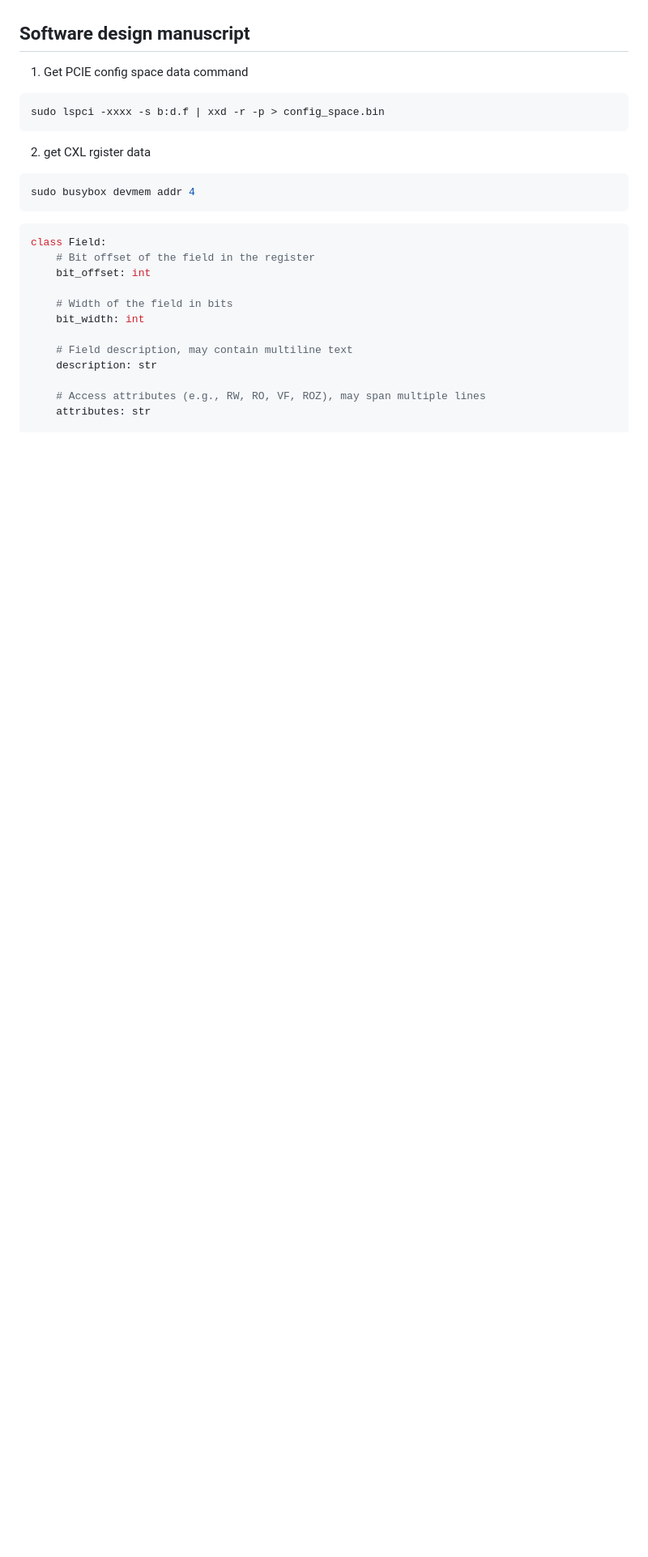
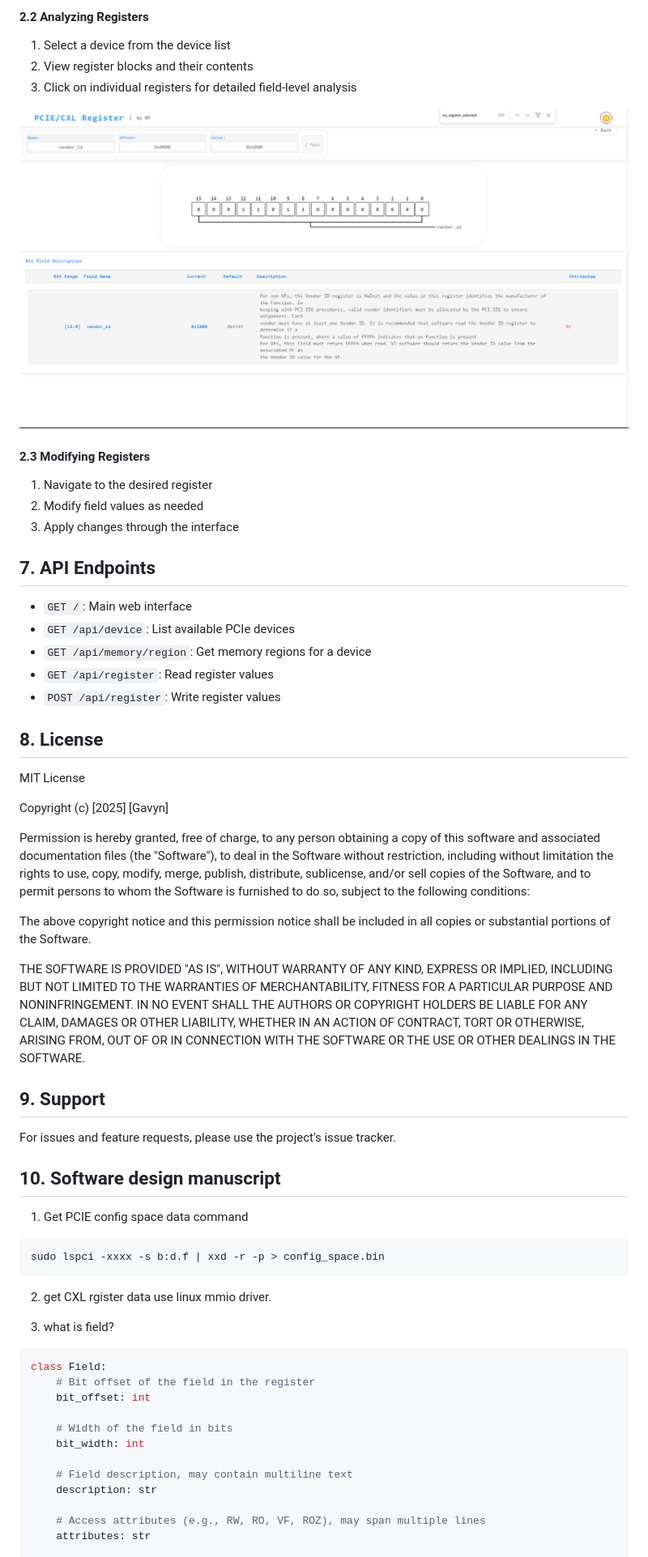
Before and after one commit to paperg/pcie_config_space_analysis, a Markdown page: README.md, the part around the change printed below. Shown: that part at 81% size. GitHub-like rendering; blank space fills up the shorter version.

````diff
--- a/README.md
+++ b/README.md
@@ -13,13 +113,52 @@ Python
 
 
+#### 2.2 Analyzing Registers
+1. Select a device from the device list
+2. View register blocks and their contents
+3. Click on individual registers for detailed field-level analysis
+
+![reg](./pic/register.png)
+
+#### 2.3 Modifying Registers
+1. Navigate to the desired register
+2. Modify field values as needed
+3. Apply changes through the interface
+
+## 7. API Endpoints
+- `GET /`: Main web interface
+- `GET /api/device`: List available PCIe devices
+- `GET /api/memory/region`: Get memory regions for a device
+- `GET /api/register`: Read register values
+- `POST /api/register`: Write register values
+
+## 8. License
+MIT License
+
+Copyright (c) [2025] [Gavyn]
+
+Permission is hereby granted, free of charge, to any person obtaining a copy
+of this software and associated documentation files (the "Software"), to deal
+in the Software without restriction, including without limitation the rights
+to use, copy, modify, merge, publish, distribute, sublicense, and/or sell
+copies of the Software, and to permit persons to whom the Software is
+furnished to do so, subject to the following conditions:
+
+The above copyright notice and this permission notice shall be included in all
+copies or substantial portions of the Software.
+
+THE SOFTWARE IS PROVIDED "AS IS", WITHOUT WARRANTY OF ANY KIND, EXPRESS OR
+IMPLIED, INCLUDING BUT NOT LIMITED TO THE WARRANTIES OF MERCHANTABILITY,
+FITNESS FOR A PARTICULAR PURPOSE AND NONINFRINGEMENT. IN NO EVENT SHALL THE
+AUTHORS OR COPYRIGHT HOLDERS BE LIABLE FOR ANY CLAIM, DAMAGES OR OTHER
+LIABILITY, WHETHER IN AN ACTION OF CONTRACT, TORT OR OTHERWISE, ARISING FROM,
+OUT OF OR IN CONNECTION WITH THE SOFTWARE OR THE USE OR OTHER DEALINGS IN THE
+SOFTWARE.
 
 
+## 9. Support
+For issues and feature requests, please use the project's issue tracker.
 
-
-
-
-
-## Software design manuscript
+## 10. Software design manuscript
 
 1. Get PCIE config space data command
 
@@ -28,11 +167,10 @@ sudo lspci -xxxx -s b:d.f | xxd -r -p > config_space.bin
 ```
 
 2. get CXL rgister data
+use linux mmio driver.
 
-```bash
-sudo busybox devmem addr 4
-```
 
+3. what is field?
 ```python
 class Field:
     # Bit offset of the field in the register
````
Also changed, not shown: other parts of README.md (+157 -58 lines).
